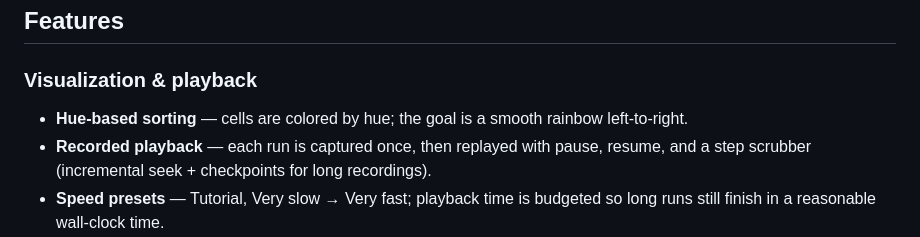
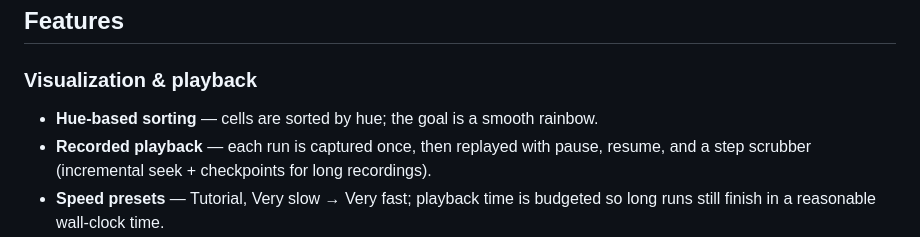
Before and after one commit to chrisp-bacon2024/Sorting-Visualizer, a Markdown page: README.md, the part around the change. Drawn GitHub-style.

```diff
--- a/README.md
+++ b/README.md
@@ -38,7 +38,7 @@ An interactive, browser-based sorting visualizer that sorts a grid of random col
 
 ### Visualization & playback
 
-- **Hue-based sorting** — cells are colored by hue; the goal is a smooth rainbow left-to-right.
+- **Hue-based sorting** — cells are sorted by hue; the goal is a smooth rainbow.
 - **Recorded playback** — each run is captured once, then replayed with pause, resume, and a step scrubber (incremental seek + checkpoints for long recordings).
 - **Speed presets** — Tutorial, Very slow → Very fast; playback time is budgeted so long runs still finish in a reasonable wall-clock time.
 - **Optional cell values** — show numeric hue labels (hidden automatically on large grids for clarity).
```
